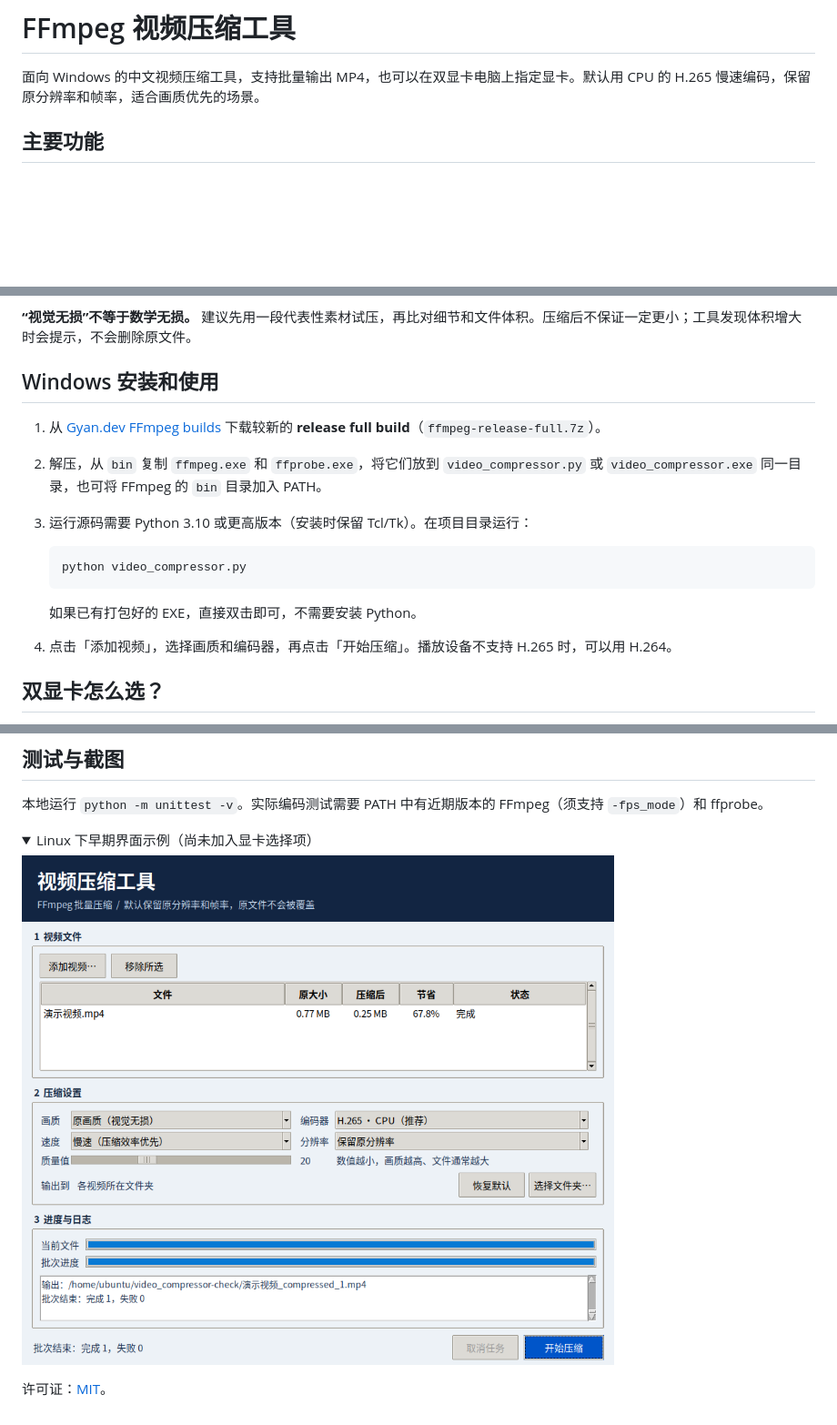
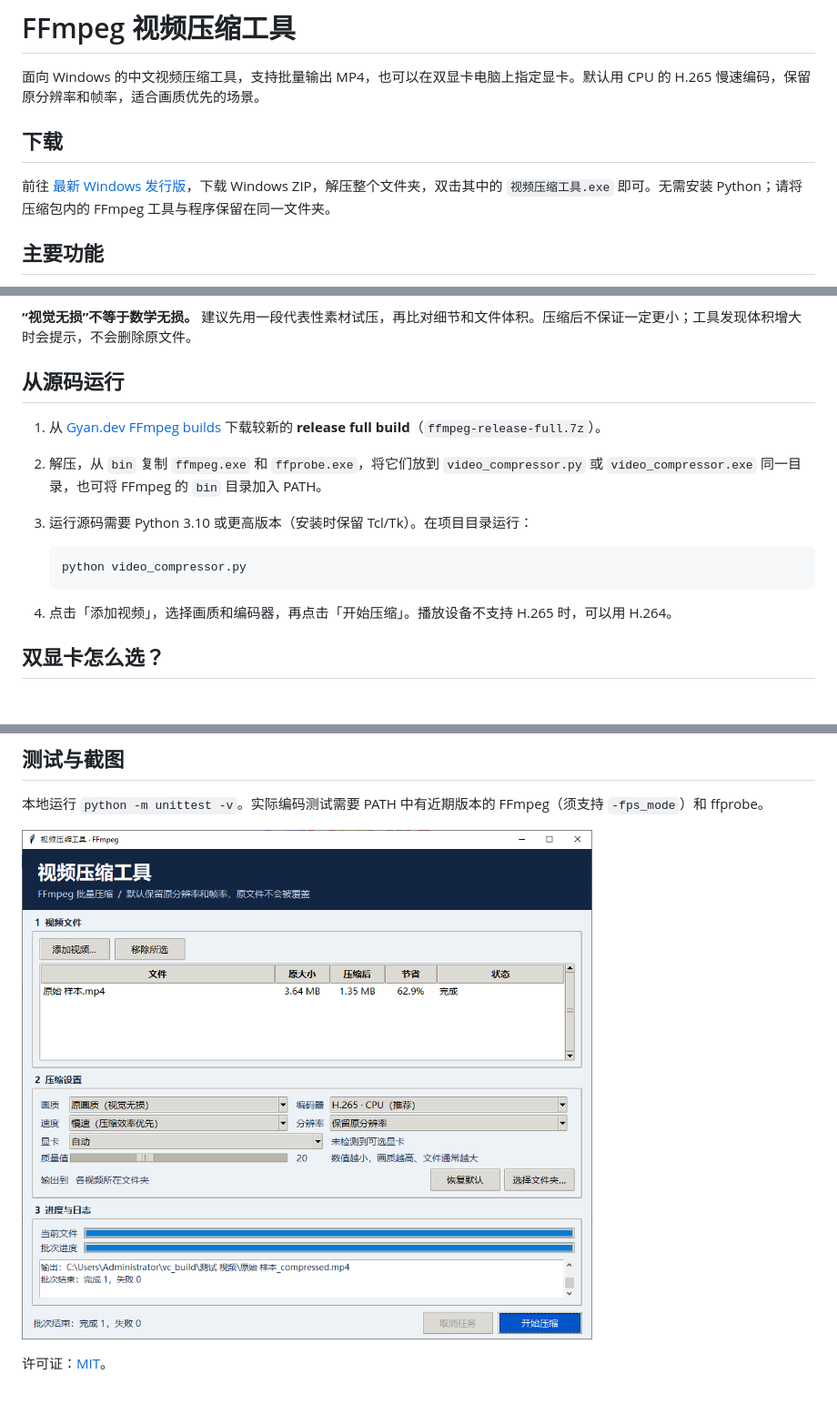
Before and after one commit to baicai2026-baicai/video-compressor, a Markdown page: README.md, 3 parts joined by grey strips. Shown at 91% size. Drawn GitHub-style; pictures changed too: docs/screenshot-linux.png (deleted), docs/screenshot-windows.png (added); folded sections open; blank space fills up the shorter version.

Commit message:
Document Windows release downloads and update screenshot
Co-Authored-By: Robert Thomas <e02w88-mgyi@yahoo.com>

````diff
--- a/README.md
+++ b/README.md
@@ -1,6 +1,10 @@
 # FFmpeg 视频压缩工具
 
 面向 Windows 的中文视频压缩工具，支持批量输出 MP4，也可以在双显卡电脑上指定显卡。默认用 CPU 的 H.265 慢速编码，保留原分辨率和帧率，适合画质优先的场景。
+
+## 下载
+
+前往 [最新 Windows 发行版](https://github.com/baicai2026-baicai/video-compressor/releases/latest)，下载 Windows ZIP，解压整个文件夹，双击其中的 `视频压缩工具.exe` 即可。无需安装 Python；请将压缩包内的 FFmpeg 工具与程序保留在同一文件夹。
 
 ## 主要功能
 
@@ -12,7 +16,7 @@
 
 **“视觉无损”不等于数学无损。** 建议先用一段代表性素材试压，再比对细节和文件体积。压缩后不保证一定更小；工具发现体积增大时会提示，不会删除原文件。
 
-## Windows 安装和使用
+## 从源码运行
 
 1. 从 [Gyan.dev FFmpeg builds](https://www.gyan.dev/ffmpeg/builds/) 下载较新的 **release full build**（`ffmpeg-release-full.7z`）。
 2. 解压，从 `bin` 复制 `ffmpeg.exe` 和 `ffprobe.exe`，将它们放到 `video_compressor.py` 或 `video_compressor.exe` 同一目录，也可将 FFmpeg 的 `bin` 目录加入 PATH。
@@ -22,7 +26,6 @@
    python video_compressor.py
    ```
 
-   如果已有打包好的 EXE，直接双击即可，不需要安装 Python。
 4. 点击「添加视频」，选择画质和编码器，再点击「开始压缩」。播放设备不支持 H.265 时，可以用 H.264。
 
 ## 双显卡怎么选？
@@ -46,11 +49,6 @@ EXE 在 `dist\video_compressor.exe`。FFmpeg 工具不打进程序 EXE，运行
 
 本地运行 `python -m unittest -v`。实际编码测试需要 PATH 中有近期版本的 FFmpeg（须支持 `-fps_mode`）和 ffprobe。
 
-<details>
-<summary>Linux 下早期界面示例（尚未加入显卡选择项）</summary>
-
-![视频压缩工具界面](docs/screenshot-linux.png)
-
-</details>
+![Windows 版视频压缩工具：显卡选择、批次进度和压缩结果](docs/screenshot-windows.png)
 
 许可证：[MIT](LICENSE)。
````
